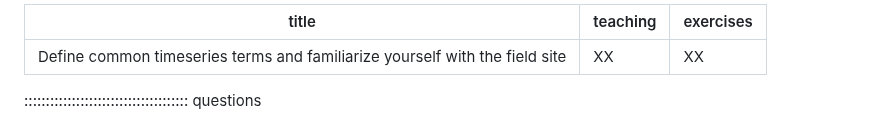
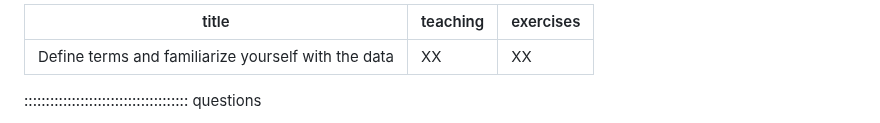
Before and after one commit to AIMS-Project/timeseries_in_R, a Markdown page: episodes/site_and_terms.md, the part around the change. GitHub-like rendering.

```diff
--- a/episodes/site_and_terms.md
+++ b/episodes/site_and_terms.md
@@ -1,5 +1,5 @@
 ---
-title: "Define common timeseries terms and familiarize yourself with the field site"
+title: "Define terms and familiarize yourself with the data"
 teaching: XX
 exercises: XX
 ---
```
